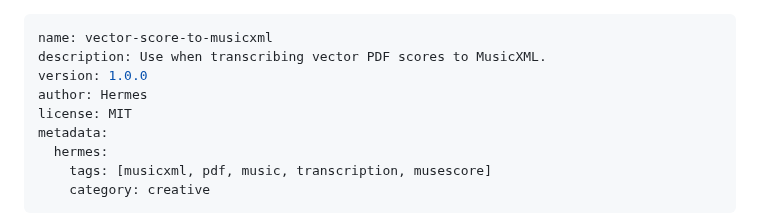
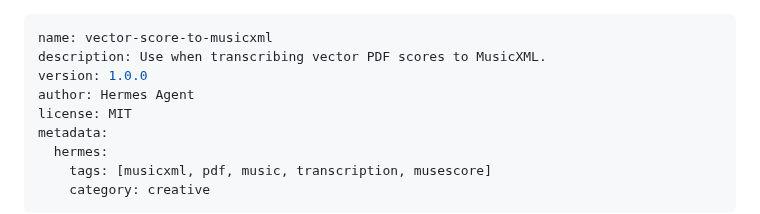
Before and after one commit to mimocomputer/hermes-skills, a Markdown page: creative/vector-score-to-musicxml/SKILL.md, the part around the change. Rendered like a GitHub page.

Commit message:
Auto-commit: skills changed (      2 M ) 2026-09-30T22:51:16+00:00

```diff
--- a/creative/vector-score-to-musicxml/SKILL.md
+++ b/creative/vector-score-to-musicxml/SKILL.md
@@ -2,7 +2,7 @@
 name: vector-score-to-musicxml
 description: Use when transcribing vector PDF scores to MusicXML.
 version: 1.0.0
-author: Hermes
+author: Hermes Agent
 license: MIT
 metadata:
   hermes:
```
